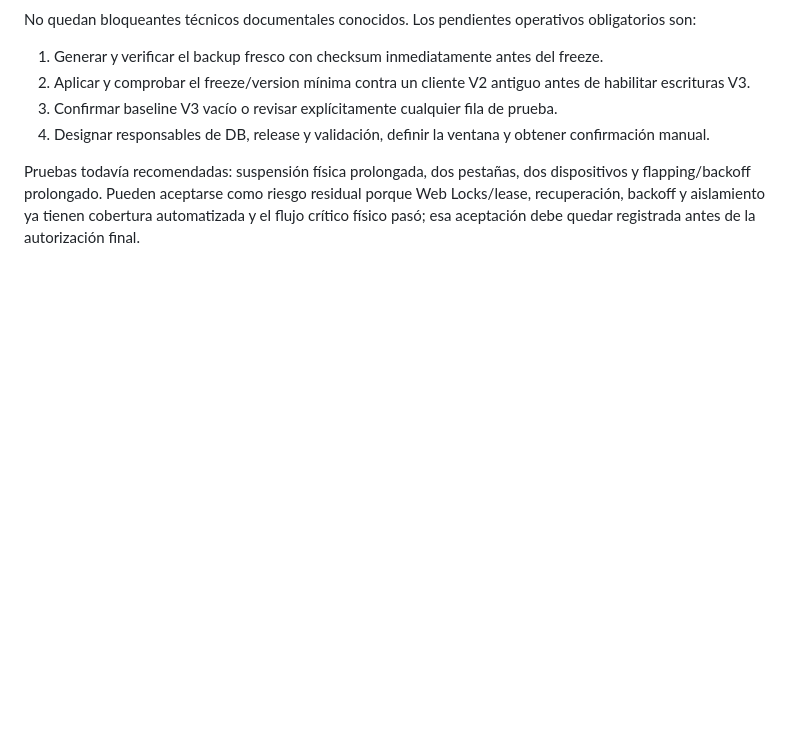
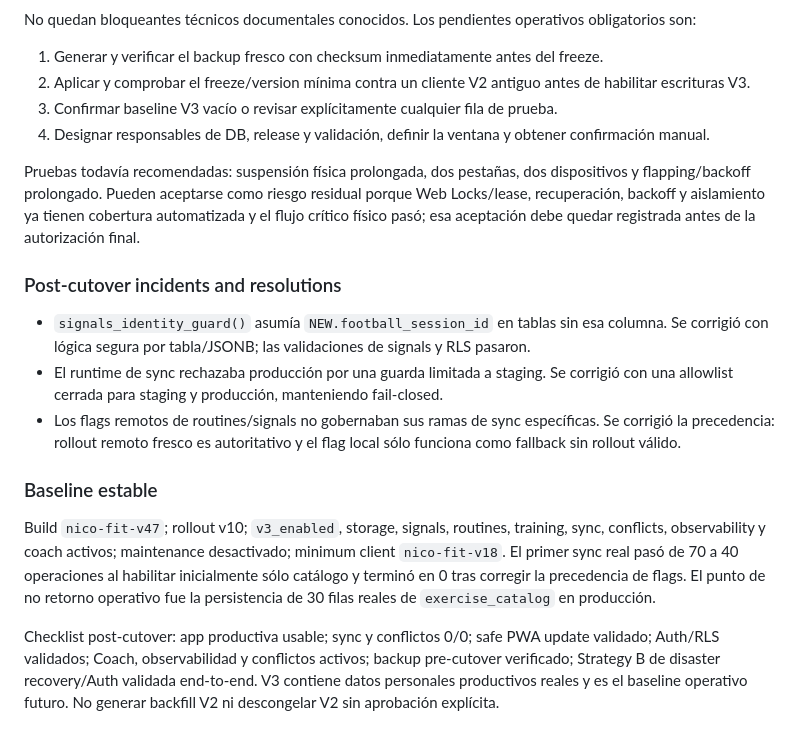
Before and after one commit to nicolascornejo7/nico-fit, a Markdown page: docs/v3-cutover-runbook.md, the part around the change. Rendered like a GitHub page; blank space fills up the shorter version.

Commit message:
docs(v3): close production rollout

```diff
--- a/docs/v3-cutover-runbook.md
+++ b/docs/v3-cutover-runbook.md
@@ -436,3 +436,15 @@ No quedan bloqueantes técnicos documentales conocidos. Los pendientes operativo
 4. Designar responsables de DB, release y validación, definir la ventana y obtener confirmación manual.
 
 Pruebas todavía recomendadas: suspensión física prolongada, dos pestañas, dos dispositivos y flapping/backoff prolongado. Pueden aceptarse como riesgo residual porque Web Locks/lease, recuperación, backoff y aislamiento ya tienen cobertura automatizada y el flujo crítico físico pasó; esa aceptación debe quedar registrada antes de la autorización final.
+
+### Post-cutover incidents and resolutions
+
+- `signals_identity_guard()` asumía `NEW.football_session_id` en tablas sin esa columna. Se corrigió con lógica segura por tabla/JSONB; las validaciones de signals y RLS pasaron.
+- El runtime de sync rechazaba producción por una guarda limitada a staging. Se corrigió con una allowlist cerrada para staging y producción, manteniendo fail-closed.
+- Los flags remotos de routines/signals no gobernaban sus ramas de sync específicas. Se corrigió la precedencia: rollout remoto fresco es autoritativo y el flag local sólo funciona como fallback sin rollout válido.
+
+### Baseline estable
+
+Build `nico-fit-v47`; rollout v10; `v3_enabled`, storage, signals, routines, training, sync, conflicts, observability y coach activos; maintenance desactivado; minimum client `nico-fit-v18`. El primer sync real pasó de 70 a 40 operaciones al habilitar inicialmente sólo catálogo y terminó en 0 tras corregir la precedencia de flags. El punto de no retorno operativo fue la persistencia de 30 filas reales de `exercise_catalog` en producción.
+
+Checklist post-cutover: app productiva usable; sync y conflictos 0/0; safe PWA update validado; Auth/RLS validados; Coach, observabilidad y conflictos activos; backup pre-cutover verificado; Strategy B de disaster recovery/Auth validada end-to-end. V3 contiene datos personales productivos reales y es el baseline operativo futuro. No generar backfill V2 ni descongelar V2 sin aprobación explícita.
```
